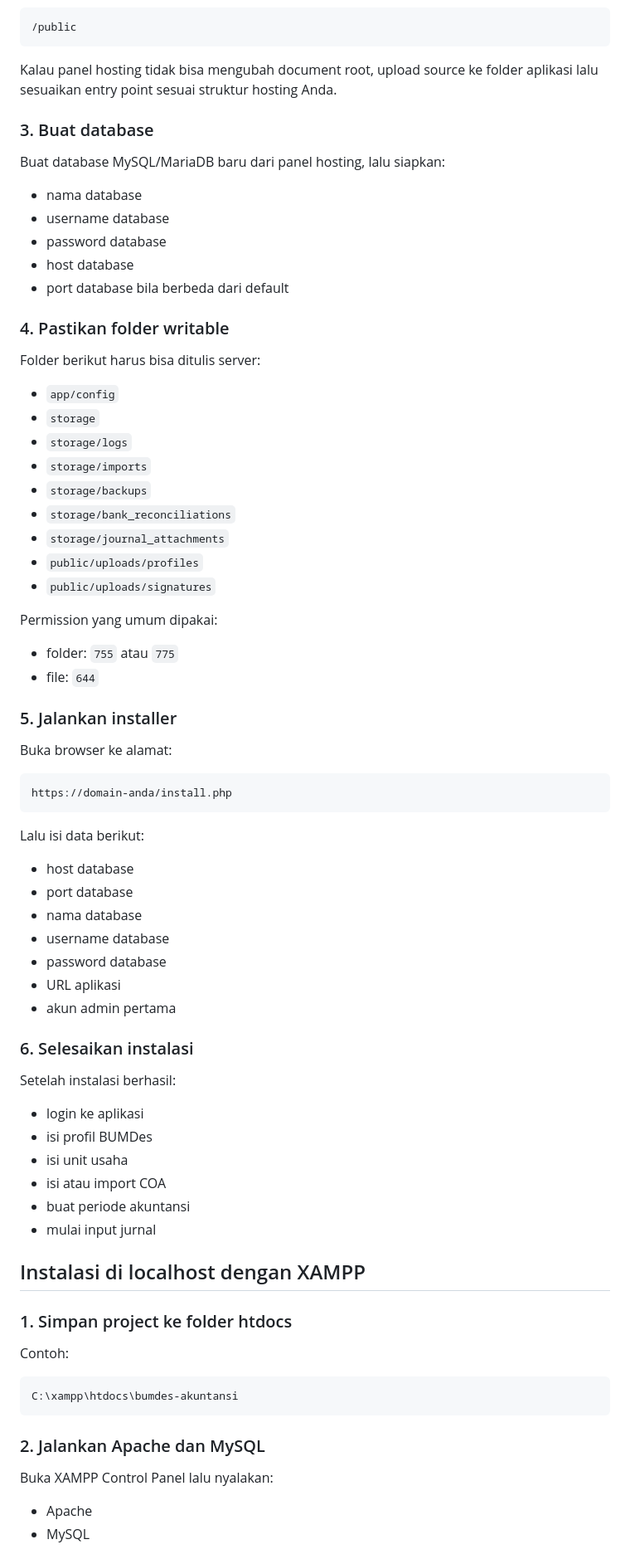
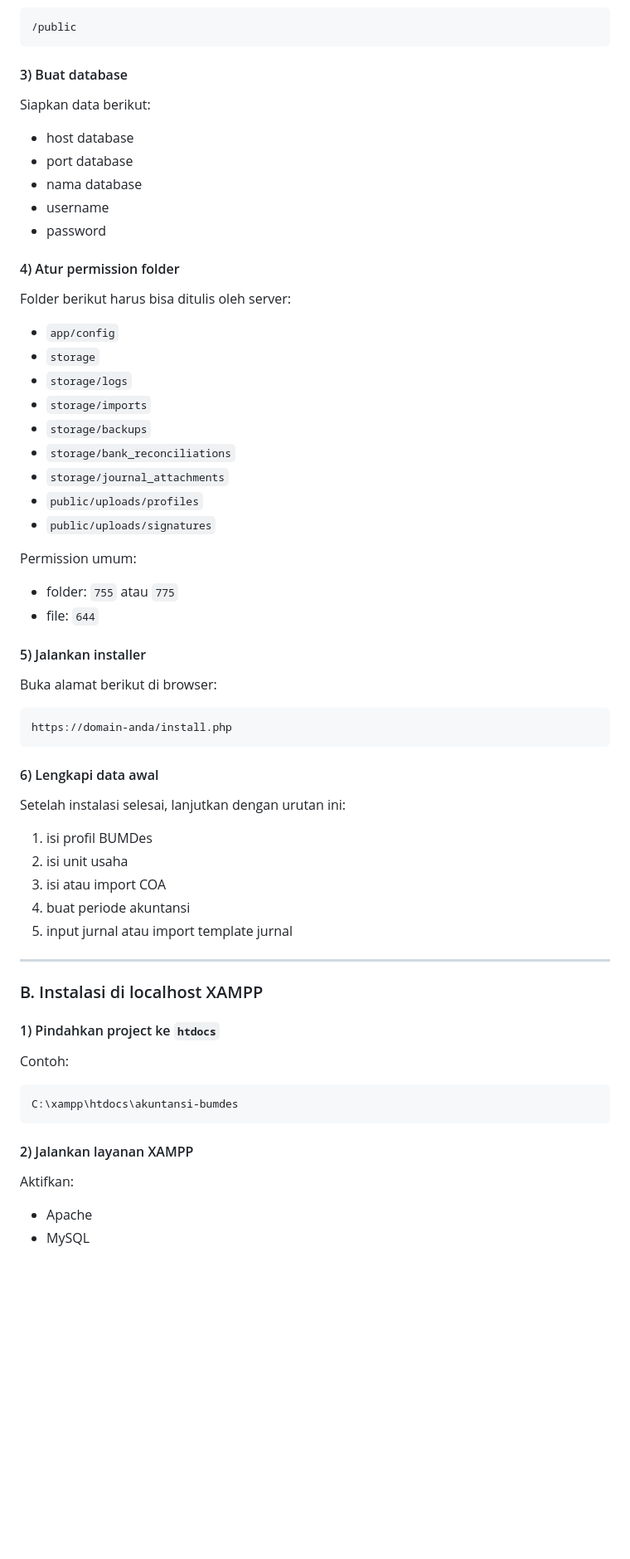
Before and after one commit to Agf1611/bumdes_akunsi, a Markdown page: README.md, the part around the change printed below. Shown: that part at 83% size. Drawn GitHub-style; blank space fills up the shorter version.

````diff
--- a/README.md
+++ b/README.md
@@ -35,18 +112,16 @@ Yang paling disarankan adalah mengarahkan domain atau subdomain ke folder:
 /public
 ```
 
-Kalau panel hosting tidak bisa mengubah document root, upload source ke folder aplikasi lalu sesuaikan entry point sesuai struktur hosting Anda.
+#### 3) Buat database
+Siapkan data berikut:
+- host database
+- port database
+- nama database
+- username
+- password
 
-### 3. Buat database
-Buat database MySQL/MariaDB baru dari panel hosting, lalu siapkan:
-- nama database
-- username database
-- password database
-- host database
-- port database bila berbeda dari default
-
-### 4. Pastikan folder writable
-Folder berikut harus bisa ditulis server:
+#### 4) Atur permission folder
+Folder berikut harus bisa ditulis oleh server:
 - `app/config`
 - `storage`
 - `storage/logs`
@@ -57,46 +132,38 @@ Folder berikut harus bisa ditulis server:
 - `public/uploads/profiles`
 - `public/uploads/signatures`
 
-Permission yang umum dipakai:
+Permission umum:
 - folder: `755` atau `775`
 - file: `644`
 
-### 5. Jalankan installer
-Buka browser ke alamat:
+#### 5) Jalankan installer
+Buka alamat berikut di browser:
 
 ```text
 https://domain-anda/install.php
 ```
 
-Lalu isi data berikut:
-- host database
-- port database
-- nama database
-- username database
-- password database
-- URL aplikasi
-- akun admin pertama
+#### 6) Lengkapi data awal
+Setelah instalasi selesai, lanjutkan dengan urutan ini:
+1. isi profil BUMDes
+2. isi unit usaha
+3. isi atau import COA
+4. buat periode akuntansi
+5. input jurnal atau import template jurnal
 
-### 6. Selesaikan instalasi
-Setelah instalasi berhasil:
-- login ke aplikasi
-- isi profil BUMDes
-- isi unit usaha
-- isi atau import COA
-- buat periode akuntansi
-- mulai input jurnal
+---
 
-## Instalasi di localhost dengan XAMPP
+### B. Instalasi di localhost XAMPP
 
-### 1. Simpan project ke folder htdocs
+#### 1) Pindahkan project ke `htdocs`
 Contoh:
 
 ```text
-C:\xampp\htdocs\bumdes-akuntansi
+C:\xampp\htdocs\akuntansi-bumdes
 ```
 
-### 2. Jalankan Apache dan MySQL
-Buka XAMPP Control Panel lalu nyalakan:
+#### 2) Jalankan layanan XAMPP
+Aktifkan:
 - Apache
 - MySQL
 
````
Also changed, not shown: other parts of README.md (+150 -72 lines), docs/images/preview-jurnal-umum.png (added).
